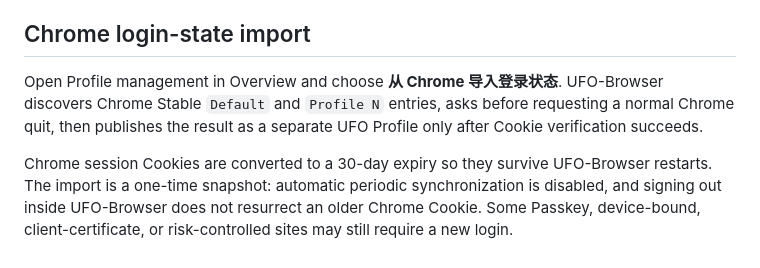
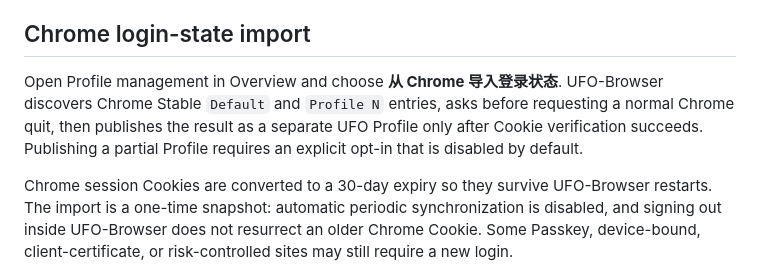
Before and after one commit to VictorSimon1/ufo-browser, a Markdown page: README.md, the part around the change. Rendered like a GitHub page.

Commit message:
docs: record chrome import safety behavior

```diff
--- a/README.md
+++ b/README.md
@@ -170,7 +170,7 @@ See [docs/macos-build.md](docs/macos-build.md) for target directories, ownership
 
 ## Chrome login-state import
 
-Open Profile management in Overview and choose **从 Chrome 导入登录状态**. UFO-Browser discovers Chrome Stable `Default` and `Profile N` entries, asks before requesting a normal Chrome quit, then publishes the result as a separate UFO Profile only after Cookie verification succeeds.
+Open Profile management in Overview and choose **从 Chrome 导入登录状态**. UFO-Browser discovers Chrome Stable `Default` and `Profile N` entries, asks before requesting a normal Chrome quit, then publishes the result as a separate UFO Profile only after Cookie verification succeeds. Publishing a partial Profile requires an explicit opt-in that is disabled by default.
 
 Chrome session Cookies are converted to a 30-day expiry so they survive UFO-Browser restarts. The import is a one-time snapshot: automatic periodic synchronization is disabled, and signing out inside UFO-Browser does not resurrect an older Chrome Cookie. Some Passkey, device-bound, client-certificate, or risk-controlled sites may still require a new login.
 
```
Also changed, not shown: docs/chrome-login-import.md (+3 -3 lines), goal.md (+1 -1 lines).
